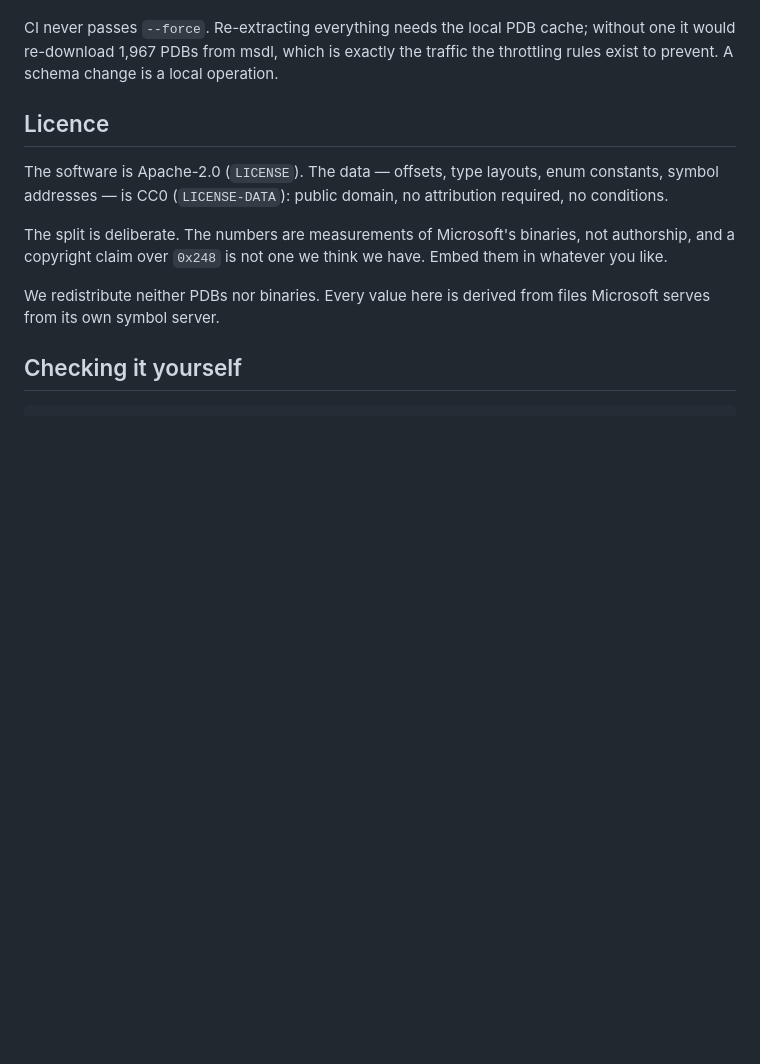
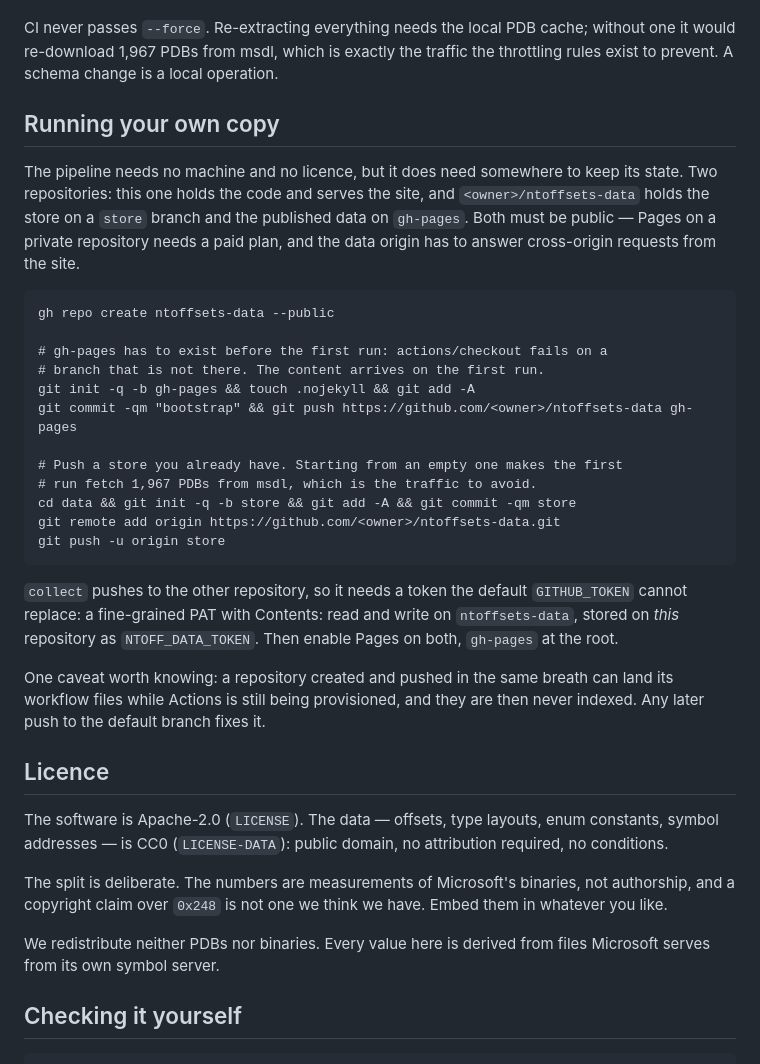
Before and after one commit to kernullist/ntoffsets, a Markdown page: README.md, the part around the change. Drawn GitHub-style; blank space fills up the shorter version.

Commit message:
Document deploying a copy, and what bites while doing it
Two repositories, both public, and the three things that are not obvious from
the workflows alone: gh-pages must exist before the first run because
actions/checkout fails on a missing branch; the store has to be pushed from a
machine that already has one, or the first run pulls 1,967 PDBs from msdl; and
the cross-repository push needs a PAT because GITHUB_TOKEN is scoped to the
repository running the workflow.

Also records that a repository created and pushed in one step can land its
workflow files while Actions is still provisioning, leaving them unindexed
until the next push to the default branch. Which is what this commit is.

```diff
--- a/README.md
+++ b/README.md
@@ -115,6 +115,37 @@ CI never passes `--force`. Re-extracting everything needs the local PDB cache;
 without one it would re-download 1,967 PDBs from msdl, which is exactly the
 traffic the throttling rules exist to prevent. A schema change is a local
 operation.
+
+## Running your own copy
+
+The pipeline needs no machine and no licence, but it does need somewhere to
+keep its state. Two repositories: this one holds the code and serves the site,
+and `<owner>/ntoffsets-data` holds the store on a `store` branch and the
+published data on `gh-pages`. Both must be public — Pages on a private
+repository needs a paid plan, and the data origin has to answer cross-origin
+requests from the site.
+
+    gh repo create ntoffsets-data --public
+
+    # gh-pages has to exist before the first run: actions/checkout fails on a
+    # branch that is not there. The content arrives on the first run.
+    git init -q -b gh-pages && touch .nojekyll && git add -A
+    git commit -qm "bootstrap" && git push https://github.com/<owner>/ntoffsets-data gh-pages
+
+    # Push a store you already have. Starting from an empty one makes the first
+    # run fetch 1,967 PDBs from msdl, which is the traffic to avoid.
+    cd data && git init -q -b store && git add -A && git commit -qm store
+    git remote add origin https://github.com/<owner>/ntoffsets-data.git
+    git push -u origin store
+
+`collect` pushes to the other repository, so it needs a token the default
+`GITHUB_TOKEN` cannot replace: a fine-grained PAT with Contents: read and write
+on `ntoffsets-data`, stored on *this* repository as `NTOFF_DATA_TOKEN`. Then
+enable Pages on both, `gh-pages` at the root.
+
+One caveat worth knowing: a repository created and pushed in the same breath
+can land its workflow files while Actions is still being provisioned, and they
+are then never indexed. Any later push to the default branch fixes it.
 
 ## Licence
 
```
